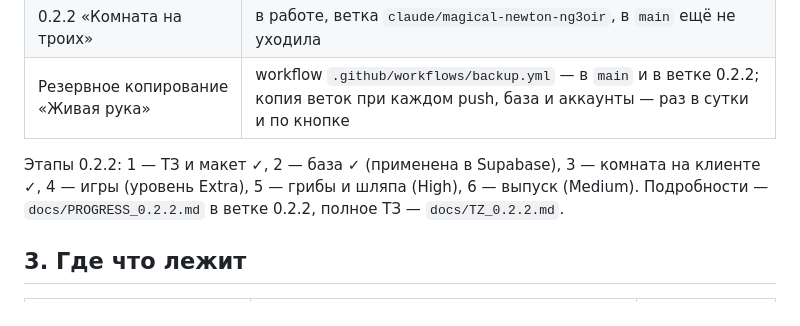
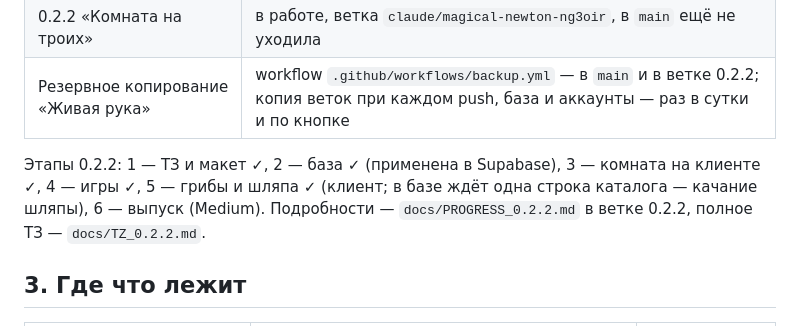
Before and after one commit to kotpek31-cell/dvoe, a Markdown page: docs/ГЛАВНЫЙ_РЕЗЕРВНЫЙ_ФАЙЛ.md, the part around the change. GitHub-like rendering.

Commit message:
«Живая рука»: этап 5 0.2.2 (грибы) готов
Co-Authored-By: Claude Opus 5.5 <noreply@anthropic.com>
Claude-Session: https://claude.ai/code/session_01115XaJ23t3hPZ3byCPp8no

```diff
--- a/docs/ГЛАВНЫЙ_РЕЗЕРВНЫЙ_ФАЙЛ.md
+++ b/docs/ГЛАВНЫЙ_РЕЗЕРВНЫЙ_ФАЙЛ.md
@@ -24,7 +24,7 @@
 | 0.2.2 «Комната на троих» | в работе, ветка `claude/magical-newton-ng3oir`, в `main` ещё не уходила |
 | Резервное копирование «Живая рука» | workflow `.github/workflows/backup.yml` — в `main` и в ветке 0.2.2; копия веток при каждом push, база и аккаунты — раз в сутки и по кнопке |
 
-Этапы 0.2.2: 1 — ТЗ и макет ✓, 2 — база ✓ (применена в Supabase), 3 — комната на клиенте ✓, 4 — игры (уровень Extra), 5 — грибы и шляпа (High), 6 — выпуск (Medium).
+Этапы 0.2.2: 1 — ТЗ и макет ✓, 2 — база ✓ (применена в Supabase), 3 — комната на клиенте ✓, 4 — игры ✓, 5 — грибы и шляпа ✓ (клиент; в базе ждёт одна строка каталога — качание шляпы), 6 — выпуск (Medium).
 Подробности — `docs/PROGRESS_0.2.2.md` в ветке 0.2.2, полное ТЗ — `docs/TZ_0.2.2.md`.
 
 ## 3. Где что лежит
```
